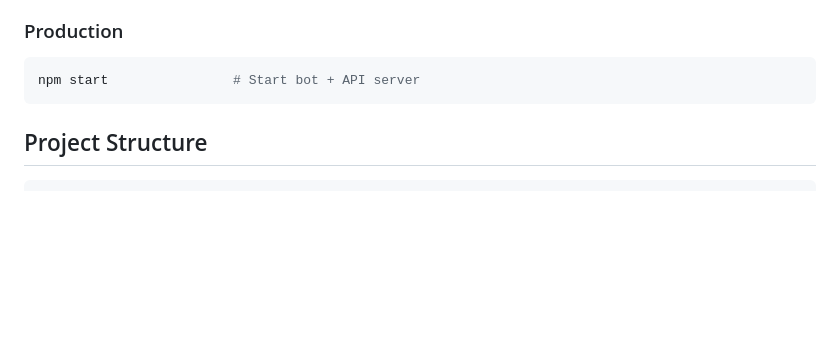
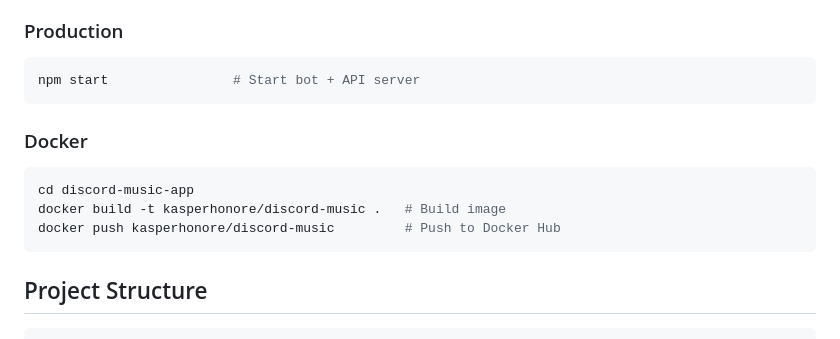
Before and after one commit to KasperHonore/SquareMusica, a Markdown page: CLAUDE.md, the part around the change. GitHub-like rendering; blank space fills up the shorter version.

Commit message:
Add Docker build commands to CLAUDE.md documentation

````diff
--- a/CLAUDE.md
+++ b/CLAUDE.md
@@ -52,6 +52,14 @@ npm run build            # Build for production
 
 ```bash
 npm start                # Start bot + API server
+```
+
+### Docker
+
+```bash
+cd discord-music-app
+docker build -t kasperhonore/discord-music .   # Build image
+docker push kasperhonore/discord-music         # Push to Docker Hub
 ```
 
 ## Project Structure
````
